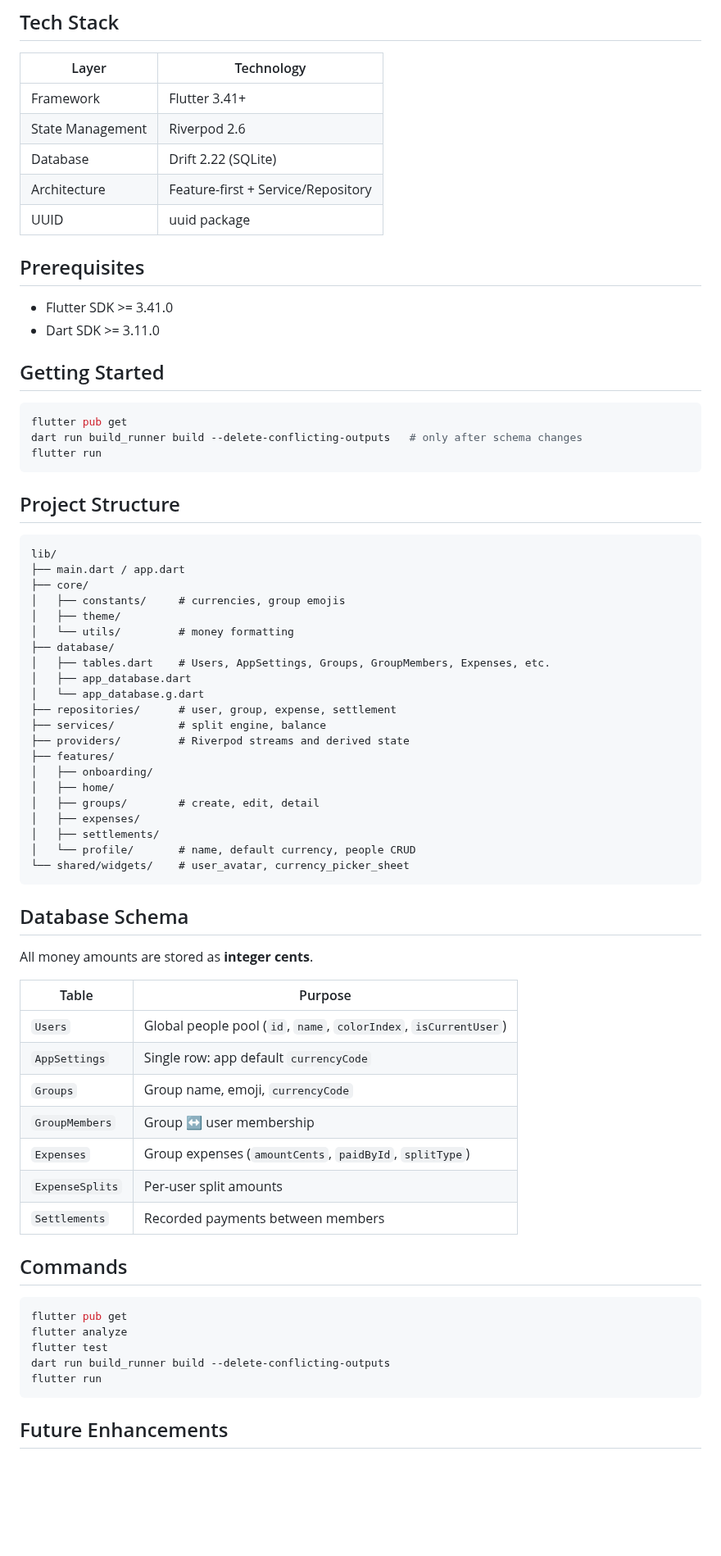
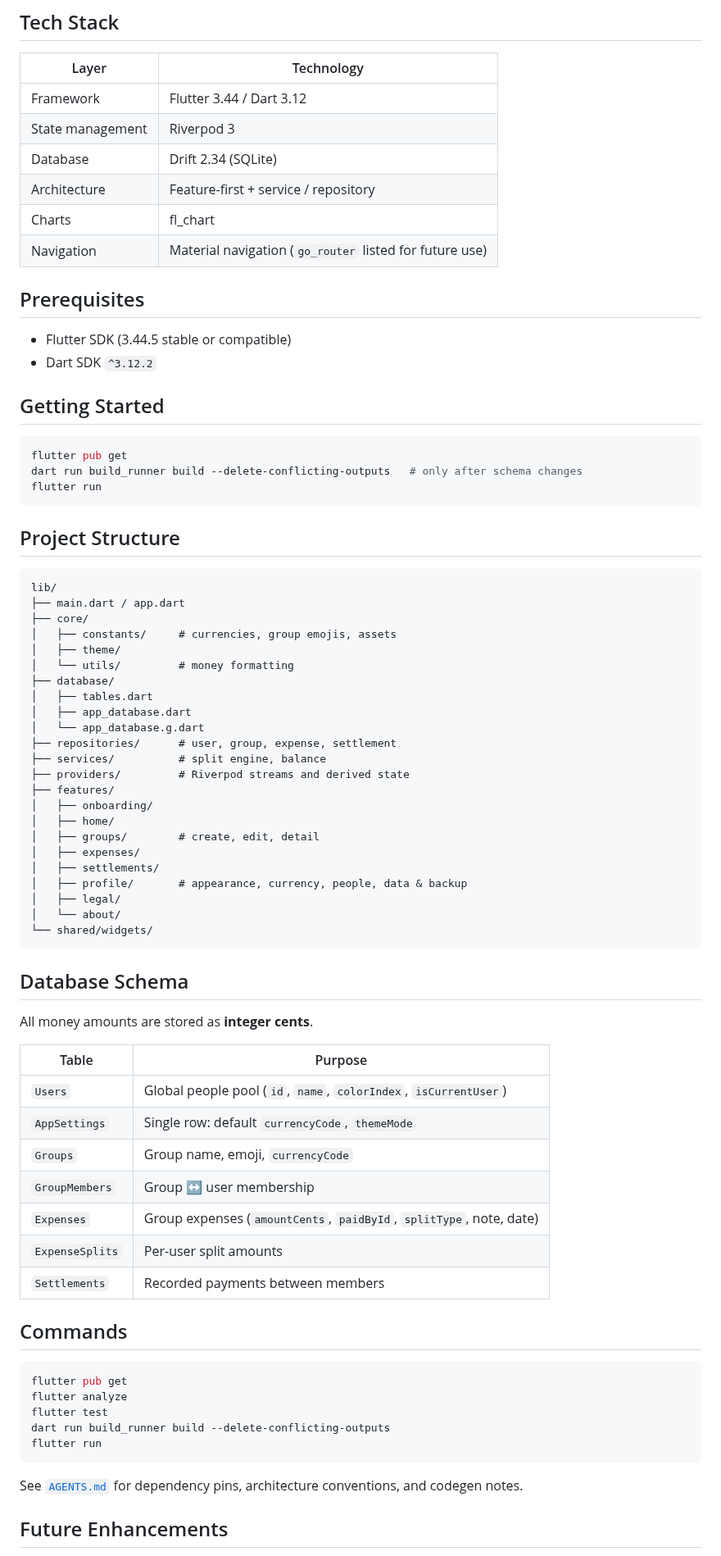
Before and after one commit to Dr-Usman/SceneSplit, a Markdown page: README.md, the part around one of its changes. Shown at 82% size. GitHub-like rendering; blank space fills up the shorter version.

````diff
--- a/README.md
+++ b/README.md
@@ -17,16 +32,17 @@ A production-grade Flutter expense splitting app inspired by Splitwise. Split ex
 
 | Layer | Technology |
 |-------|------------|
-| Framework | Flutter 3.41+ |
-| State Management | Riverpod 2.6 |
-| Database | Drift 2.22 (SQLite) |
-| Architecture | Feature-first + Service/Repository |
-| UUID | uuid package |
+| Framework | Flutter 3.44 / Dart 3.12 |
+| State management | Riverpod 3 |
+| Database | Drift 2.34 (SQLite) |
+| Architecture | Feature-first + service / repository |
+| Charts | fl_chart |
+| Navigation | Material navigation (`go_router` listed for future use) |
 
 ## Prerequisites
 
-- Flutter SDK >= 3.41.0
-- Dart SDK >= 3.11.0
+- Flutter SDK (3.44.5 stable or compatible)
+- Dart SDK `^3.12.2`
 
 ## Getting Started
 
@@ -42,11 +58,11 @@ flutter run
 lib/
 ├── main.dart / app.dart
 ├── core/
-│   ├── constants/     # currencies, group emojis
+│   ├── constants/     # currencies, group emojis, assets
 │   ├── theme/
 │   └── utils/         # money formatting
 ├── database/
-│   ├── tables.dart    # Users, AppSettings, Groups, GroupMembers, Expenses, etc.
+│   ├── tables.dart
 │   ├── app_database.dart
 │   └── app_database.g.dart
 ├── repositories/      # user, group, expense, settlement
@@ -58,8 +74,10 @@ lib/
 │   ├── groups/        # create, edit, detail
 │   ├── expenses/
 │   ├── settlements/
-│   └── profile/       # name, default currency, people CRUD
-└── shared/widgets/    # user_avatar, currency_picker_sheet
+│   ├── profile/       # appearance, currency, people, data & backup
+│   ├── legal/
+│   └── about/
+└── shared/widgets/
 ```
 
 ## Database Schema
@@ -69,10 +87,10 @@ All money amounts are stored as **integer cents**.
 | Table | Purpose |
 |-------|---------|
 | `Users` | Global people pool (`id`, `name`, `colorIndex`, `isCurrentUser`) |
-| `AppSettings` | Single row: app default `currencyCode` |
+| `AppSettings` | Single row: default `currencyCode`, `themeMode` |
 | `Groups` | Group name, emoji, `currencyCode` |
 | `GroupMembers` | Group ↔ user membership |
-| `Expenses` | Group expenses (`amountCents`, `paidById`, `splitType`) |
+| `Expenses` | Group expenses (`amountCents`, `paidById`, `splitType`, note, date) |
 | `ExpenseSplits` | Per-user split amounts |
 | `Settlements` | Recorded payments between members |
 
@@ -86,6 +104,8 @@ dart run build_runner build --delete-conflicting-outputs
 flutter run
 ```
 
+See [`AGENTS.md`](AGENTS.md) for dependency pins, architecture conventions, and codegen notes.
+
 ## Future Enhancements
 
 - Backend sync
````
Also changed, not shown: other parts of README.md (+31 -110 lines), CONTRIBUTING.md (added, +101 -0 lines), docs/screenshots/group-detail.jpg (added), docs/screenshots/home-dark.jpg (added), docs/screenshots/home-light.jpg (added), docs/screenshots/pending-summary.jpg (added), 1 other file.
